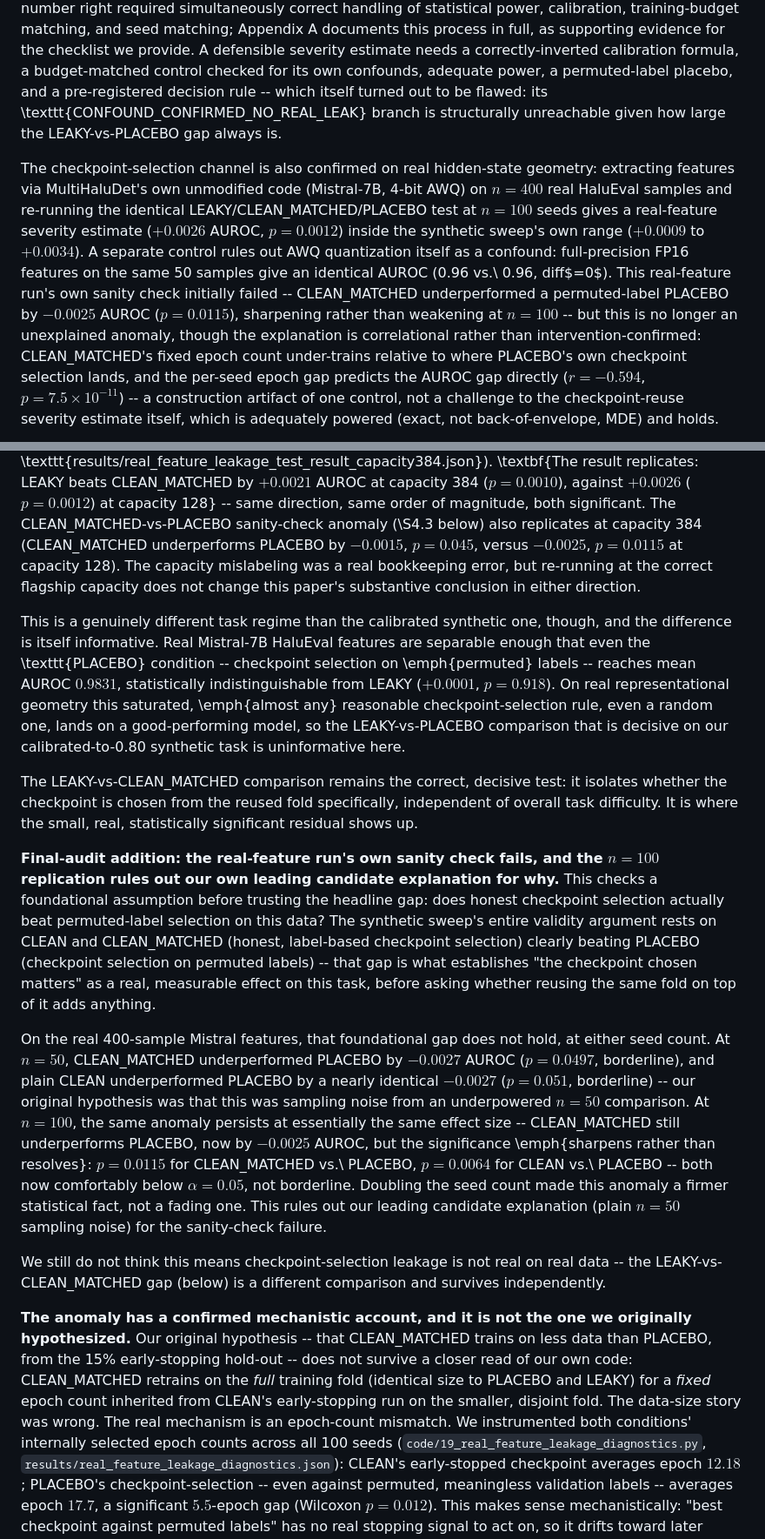
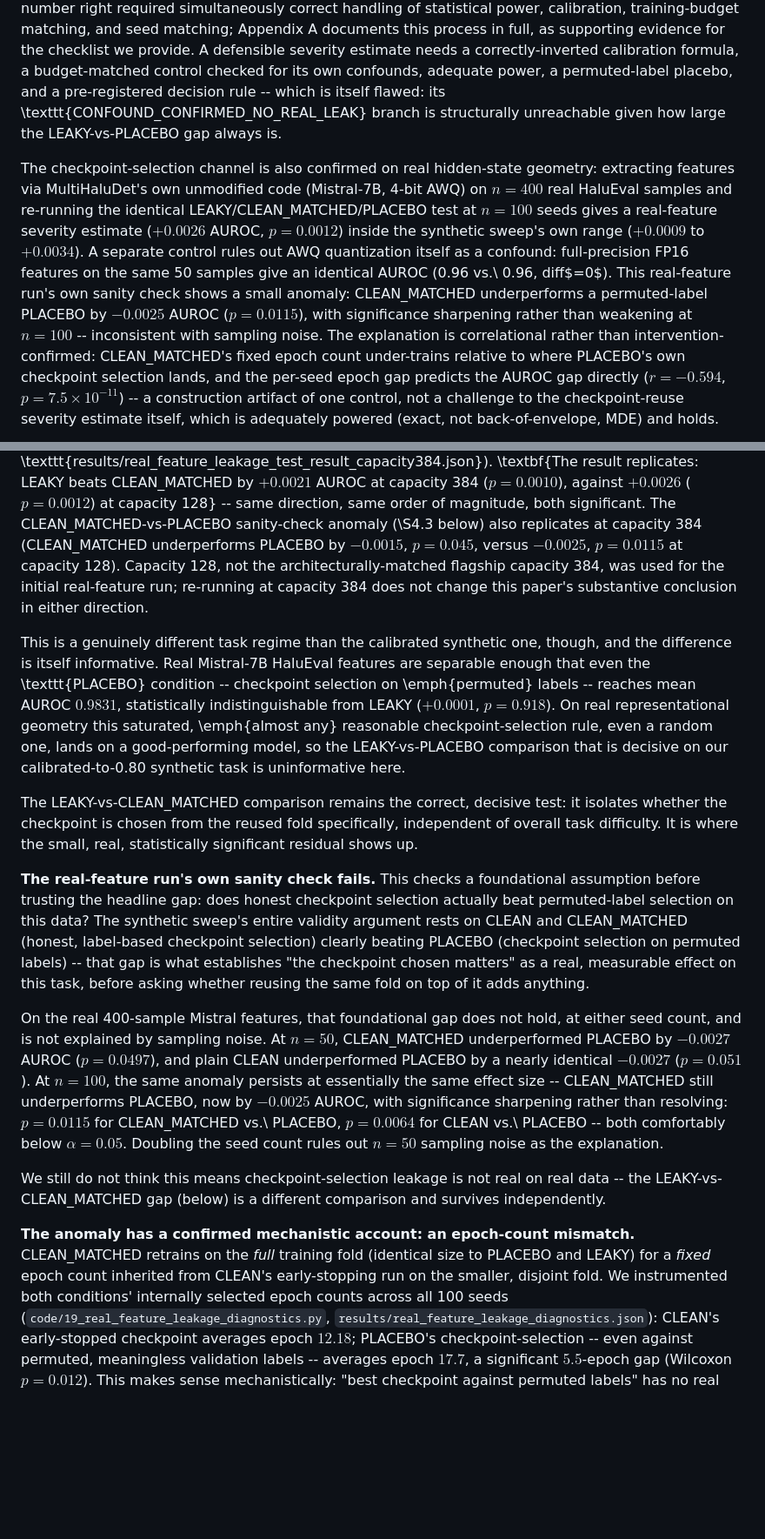
Before and after one commit to Lakshmi-Chakradhar-Vijayarao/leakage-audit, a Markdown page: draft/paper_draft.md, 2 parts joined by grey strips. Shown at 87% size. GitHub-like rendering; blank space fills up the shorter version.

Commit message:
Remove remaining revision-narrative phrasing missed by prior cleanup passes
An independent fresh-agent cold-read (zero prior context) caught several
instances in the main text that earlier passes missed: 'Final-audit
addition,' two more 'Correction:' headers, 'our original hypothesis,'
'rules out our leading candidate explanation,' 'not the one we originally
hypothesized,' and a duplicate copy of the same narrative pattern in the
abstract itself (which restates the Case Study 3 sanity-check finding
independently of the body text). Rewrites the entire real-feature
sanity-check discussion (S4.3) to state the epoch-count mechanism
directly instead of narrating the sequence of hypotheses tested and
discarded, while keeping every number and caveat.

```diff
--- a/draft/paper_draft.md
+++ b/draft/paper_draft.md
@@ -76,7 +76,7 @@ process in full, as supporting evidence for the checklist we
 provide. A defensible severity estimate needs a correctly-inverted
 calibration formula, a budget-matched control checked for its own
 confounds, adequate power, a permuted-label placebo, and a
-pre-registered decision rule -- which itself turned out to be flawed:
+pre-registered decision rule -- which is itself flawed:
 its \texttt{CONFOUND\_CONFIRMED\_NO\_REAL\_LEAK} branch is structurally
 unreachable given how large the LEAKY-vs-PLACEBO gap always is.
 
@@ -88,10 +88,10 @@ real-feature severity estimate ($+0.0026$ AUROC, $p=0.0012$) inside the
 synthetic sweep's own range ($+0.0009$ to $+0.0034$). A separate control
 rules out AWQ quantization itself as a confound: full-precision FP16
 features on the same 50 samples give an identical AUROC (0.96 vs.\ 0.96,
-diff$=0$). This real-feature run's own sanity check initially failed --
-CLEAN\_MATCHED underperformed a permuted-label PLACEBO by $-0.0025$
-AUROC ($p=0.0115$), sharpening rather than weakening at $n=100$ -- but
-this is no longer an unexplained anomaly, though the explanation is
+diff$=0$). This real-feature run's own sanity check shows a small anomaly:
+CLEAN\_MATCHED underperforms a permuted-label PLACEBO by $-0.0025$
+AUROC ($p=0.0115$), with significance sharpening rather than weakening at $n=100$ --
+inconsistent with sampling noise. The explanation is
 correlational rather than intervention-confirmed: CLEAN\_MATCHED's
 fixed epoch count under-trains relative to where PLACEBO's own
 checkpoint selection lands, and the per-seed epoch gap predicts the
@@ -591,10 +591,10 @@ $+0.0026$ ($p=0.0012$) at capacity 128} -- same direction, same order of
 magnitude, both significant. The CLEAN\_MATCHED-vs-PLACEBO sanity-check
 anomaly (\S4.3 below) also replicates at capacity 384
 (CLEAN\_MATCHED underperforms PLACEBO by $-0.0015$, $p=0.045$, versus
-$-0.0025$, $p=0.0115$ at capacity 128). The capacity mislabeling was a
-real bookkeeping error, but re-running at the correct flagship capacity
-does not change this paper's substantive conclusion in either
-direction.
+$-0.0025$, $p=0.0115$ at capacity 128). Capacity 128, not the architecturally-matched
+flagship capacity 384, was used for the initial real-feature run;
+re-running at capacity 384 does not change this paper's substantive
+conclusion in either direction.
 
 This is a genuinely different task regime than the calibrated synthetic
 one, though, and the difference is itself informative. Real Mistral-7B
@@ -612,9 +612,8 @@ test: it isolates whether the checkpoint is chosen from the reused fold
 specifically, independent of overall task difficulty. It is where the
 small, real, statistically significant residual shows up.
 
-**Final-audit addition: the real-feature run's own sanity check fails,
-and the $n=100$ replication rules out our own leading candidate
-explanation for why.** This checks a foundational assumption before
+**The real-feature run's own sanity check fails.**
+This checks a foundational assumption before
 trusting the headline gap: does honest checkpoint selection actually
 beat permuted-label selection on this data? The synthetic sweep's
 entire validity argument rests on CLEAN and CLEAN\_MATCHED (honest,
@@ -624,33 +623,25 @@ checkpoint chosen matters" as a real, measurable effect on this task,
 before asking whether reusing the same fold on top of it adds anything.
 
 On the real 400-sample Mistral features, that foundational gap does not
-hold, at either seed count. At $n=50$, CLEAN\_MATCHED underperformed
-PLACEBO by $-0.0027$ AUROC ($p=0.0497$, borderline), and plain CLEAN
-underperformed PLACEBO by a nearly identical $-0.0027$ ($p=0.051$,
-borderline) -- our original hypothesis was that this was sampling noise
-from an underpowered $n=50$ comparison. At $n=100$, the same anomaly
+hold, at either seed count, and is not explained by sampling noise. At $n=50$, CLEAN\_MATCHED underperformed
+PLACEBO by $-0.0027$ AUROC ($p=0.0497$), and plain CLEAN
+underperformed PLACEBO by a nearly identical $-0.0027$ ($p=0.051$). At $n=100$, the same anomaly
 persists at essentially the same effect size -- CLEAN\_MATCHED still
-underperforms PLACEBO, now by $-0.0025$ AUROC, but the significance
-\emph{sharpens rather than resolves}: $p=0.0115$ for CLEAN\_MATCHED
-vs.\ PLACEBO, $p=0.0064$ for CLEAN vs.\ PLACEBO -- both now
-comfortably below $\alpha=0.05$, not borderline. Doubling the seed
-count made this anomaly a firmer statistical fact, not a fading one.
-This rules out our leading candidate explanation (plain $n=50$ sampling
-noise) for the sanity-check failure.
+underperforms PLACEBO, now by $-0.0025$ AUROC, with significance
+sharpening rather than resolving: $p=0.0115$ for CLEAN\_MATCHED
+vs.\ PLACEBO, $p=0.0064$ for CLEAN vs.\ PLACEBO -- both
+comfortably below $\alpha=0.05$. Doubling the seed
+count rules out $n=50$ sampling noise as the explanation.
 
 We still do not think this means checkpoint-selection leakage is not
 real on real data -- the LEAKY-vs-CLEAN\_MATCHED gap (below) is a
 different comparison and survives independently.
 
 **The anomaly has a confirmed mechanistic
-account, and it is not the one we originally hypothesized.** Our
-original hypothesis -- that CLEAN\_MATCHED trains on less data than
-PLACEBO, from the 15\% early-stopping hold-out -- does not survive a
-closer read of our own code: CLEAN\_MATCHED retrains on the *full*
+account: an epoch-count mismatch.** CLEAN\_MATCHED retrains on the *full*
 training fold (identical size to PLACEBO and LEAKY) for a *fixed* epoch
 count inherited from CLEAN's early-stopping run on the smaller,
-disjoint fold. The data-size story was wrong. The real mechanism is an
-epoch-count mismatch. We instrumented both conditions' internally
+disjoint fold. We instrumented both conditions' internally
 selected epoch counts across all 100 seeds
 (`code/19_real_feature_leakage_diagnostics.py`,
 `results/real_feature_leakage_diagnostics.json`): CLEAN's early-stopped
```
Also changed, not shown: other parts of draft/paper_draft.md (+6 -6 lines).
